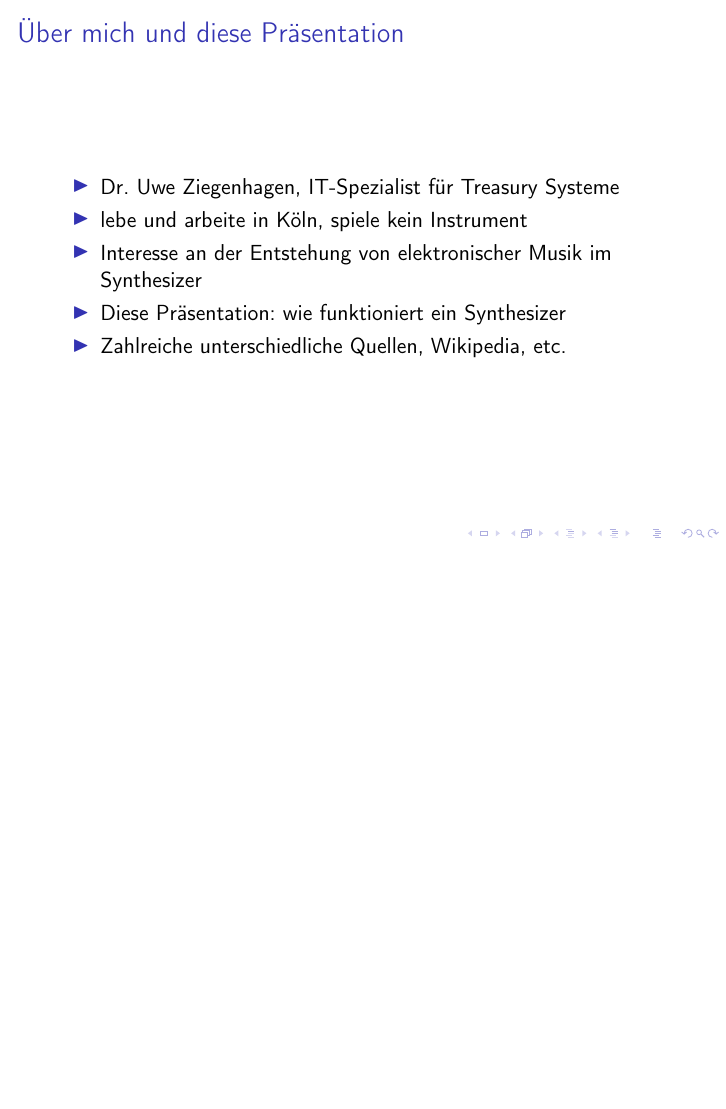
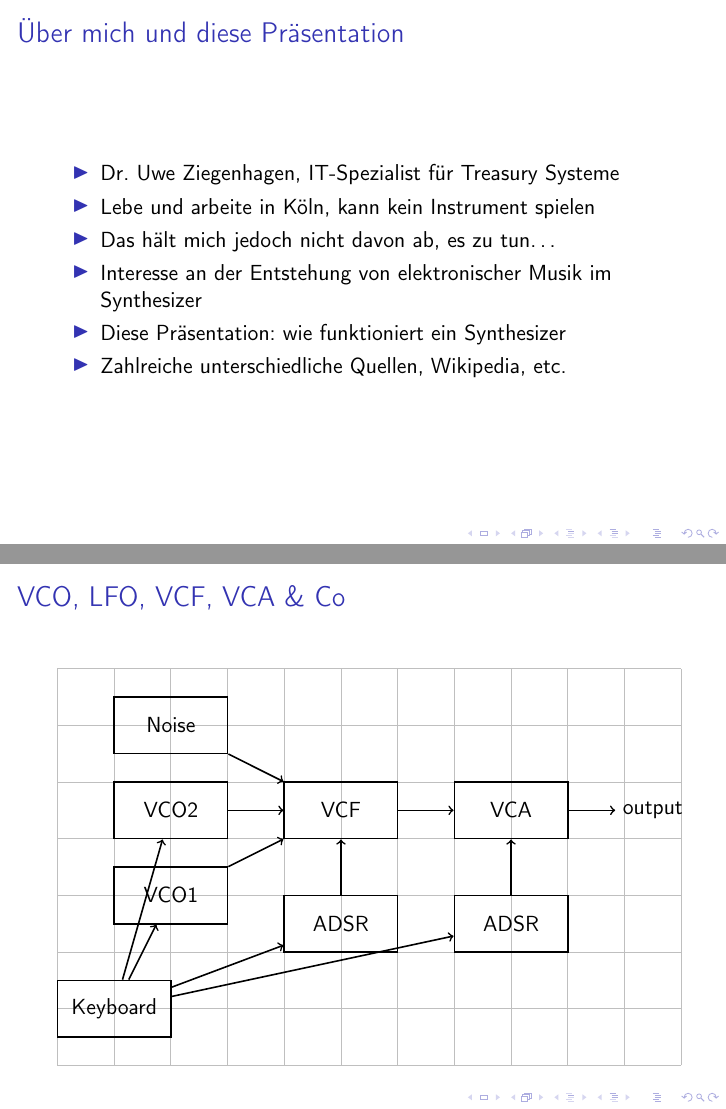
Before and after one commit to UweZiegenhagen/Notes_on_Synths, LaTeX slides (Synthesizer.tex): page 3 of 16 before the commit and pages 3 and 14 of 18 after it, the two joined at a grey line, the shorter picture padded with empty space. Compiled offline with pdfLaTeX.

Commit message:
Block Diagramm
Block Diagramm

```diff
--- a/Synthesizer.tex
+++ b/Synthesizer.tex
@@ -32,7 +32,8 @@
  \frametitle{Über mich und diese Präsentation}
 
 \begin{itemize}
- \item Dr. Uwe Ziegenhagen, IT-Spezialist für Treasury Systeme \item lebe und arbeite in Köln, spiele kein Instrument
+ \item Dr. Uwe Ziegenhagen, IT-Spezialist für Treasury Systeme \item Lebe und arbeite in Köln, kann kein Instrument spielen
+ \item Das hält mich jedoch nicht davon ab, es zu tun\ldots
  \item Interesse an der Entstehung von elektronischer Musik im Synthesizer
  \item Diese Präsentation: wie funktioniert ein Synthesizer
  \item Zahlreiche unterschiedliche Quellen, Wikipedia, etc.
@@ -277,3 +211,50 @@ Einzelne Töne werden charakterisiert nach \vspace*{0.5em}
 \end{itemize}
 \end{frame}
 
+\section{Aufbau eines Synthesizers}
+
+\begin{frame}
+\frametitle{VCO, LFO, VCF, VCA \& Co}
+
+\begin{center}
+\begin{tikzpicture}[
+mybox/.style={rectangle,thick,draw=black,minimum width=20mm, minimum height=10mm,align=center},
+	]
+\draw[step=1cm,lightgray,thin] (0,0) grid (11,7);
+\node at (2,6) [mybox] (noise) {Noise};
+\node at (2,4.5) [mybox] (vco2)  {VCO2};
+\node at (2,3) [mybox] (vco1) {VCO1};
+
+\node at (5,4.5) [mybox]  (vcf) {VCF};
+\node at (8,4.5) [mybox] (vca) {VCA};
+
+\node at (5,2.5) [mybox] (adsr1) {ADSR};
+\node at (8,2.5) [mybox] (adsr2) {ADSR};
+
+\node at (1,1) [mybox] (keyboard) {Keyboard};
+
+\node at (10.5,4.5) (output) {output};
+
+\draw [thick,->] (vco1) -- (vcf);
+\draw [thick,->] (vco2) -- (vcf);
+
+\draw [thick,->] (adsr1) -- (vcf);
+\draw [thick,->] (adsr2) -- (vca);
+
+\draw [thick,->] (keyboard) -- (adsr1);
+\draw [thick,->] (keyboard) -- (adsr2);
+
+\draw [thick,->] (keyboard) -- (vco1);
+\draw [thick,->] (keyboard) -- (vco2);
+
+\draw [thick,->] (noise) -- (vcf);
+
+\draw [thick,->] (vcf) -- (vca);
+
+\draw [thick,->] (vca) -- (output);
+
+\end{tikzpicture}
+\end{center}
+
+%http://web.mit.edu/klund/www/weblatex/node2.html
+\end{frame}
```
Also changed, not shown: Synthesizer.pdf, Synthesizer.tex (157 more changed lines).
